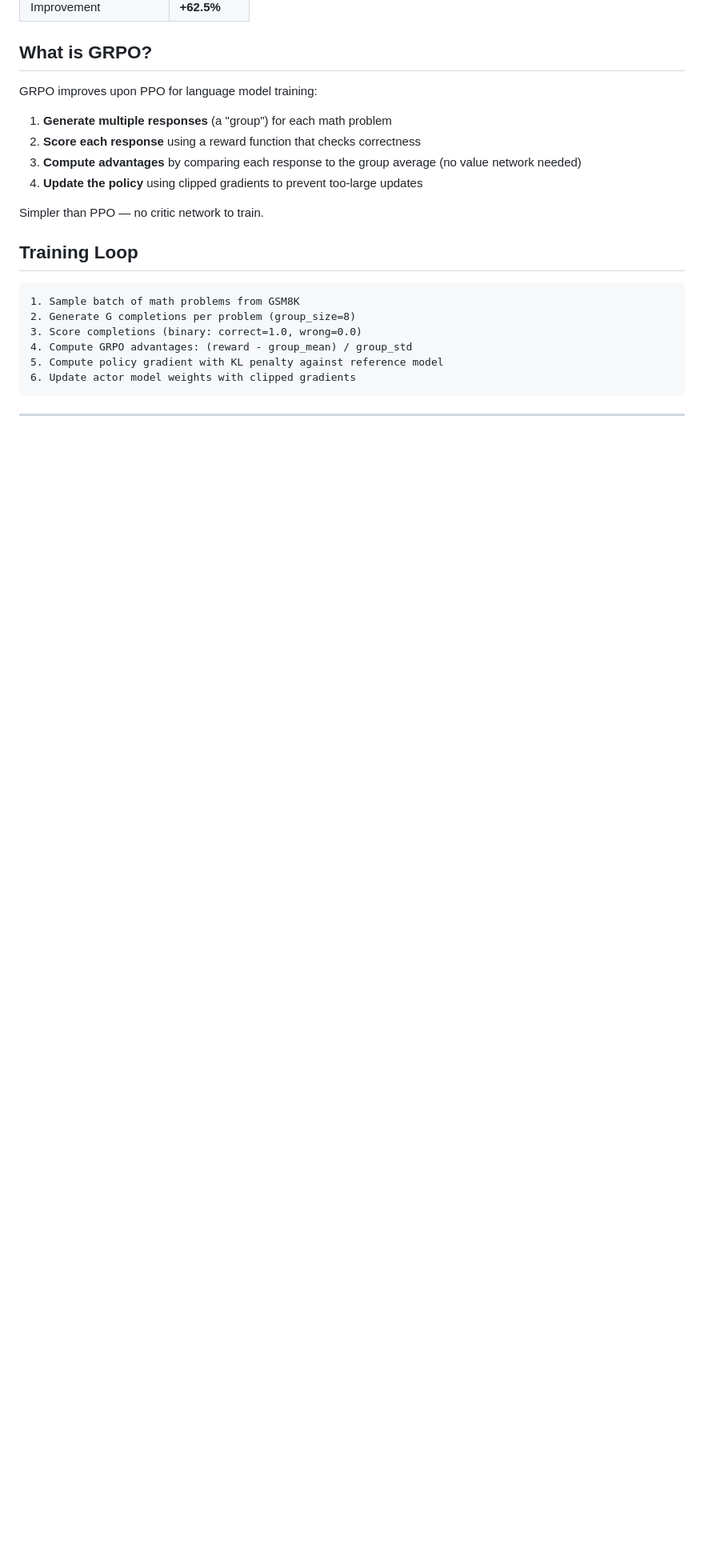
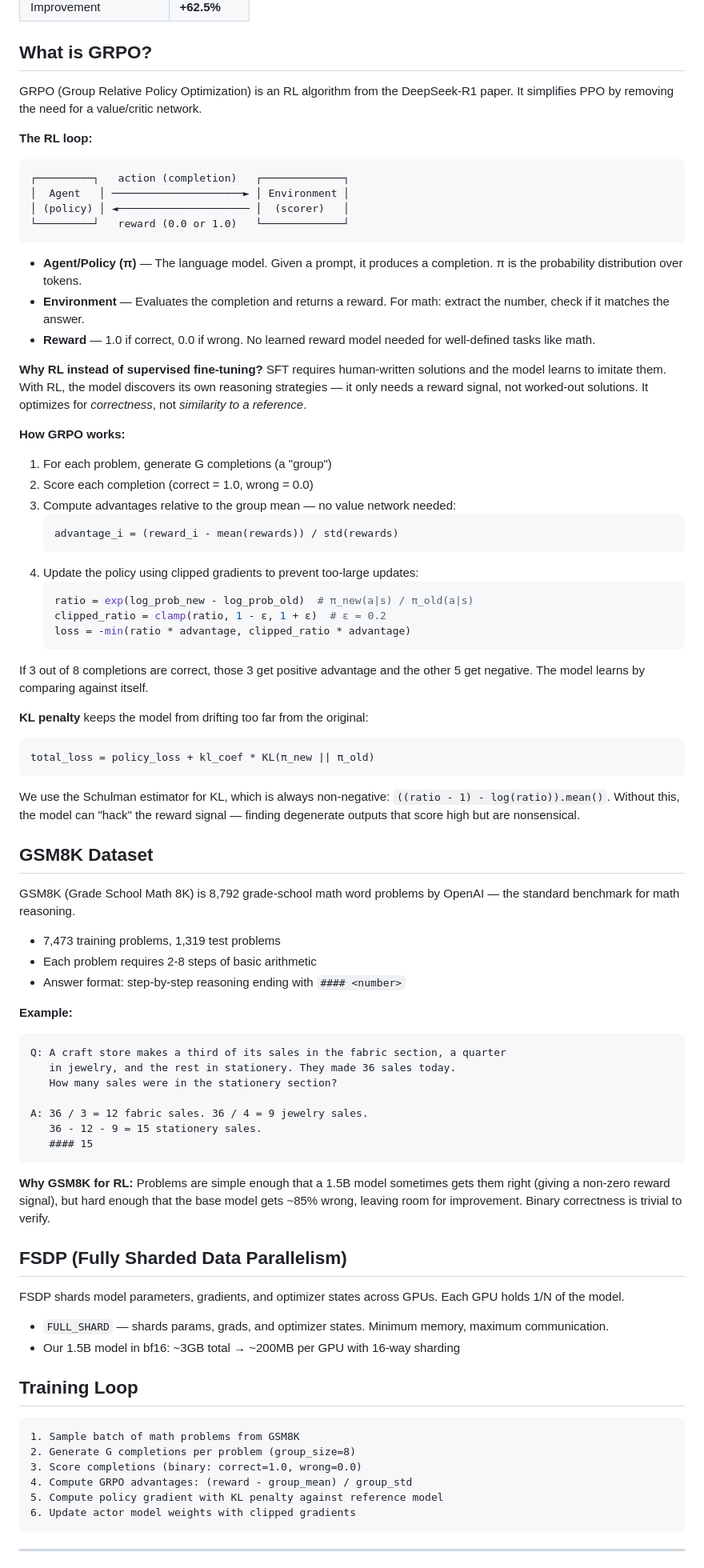
Before and after one commit to harishvs/rl_grpo_qwen_math, a Markdown page: README.md, the part around the change. Shown at 80% size. GitHub-like rendering; blank space fills up the shorter version.

Commit message:
Merge docs/concepts.md into README, remove standalone file

````diff
--- a/README.md
+++ b/README.md
@@ -20,14 +20,75 @@ Qwen2.5-1.5B trained on GSM8K (7,473 problems, 1 epoch) using veRL on 2x p4d.24x
 
 ## What is GRPO?
 
-GRPO improves upon PPO for language model training:
+GRPO (Group Relative Policy Optimization) is an RL algorithm from the DeepSeek-R1 paper. It simplifies PPO by removing the need for a value/critic network.
 
-1. **Generate multiple responses** (a "group") for each math problem
-2. **Score each response** using a reward function that checks correctness
-3. **Compute advantages** by comparing each response to the group average (no value network needed)
-4. **Update the policy** using clipped gradients to prevent too-large updates
+**The RL loop:**
 
-Simpler than PPO — no critic network to train.
+```
+┌─────────┐   action (completion)   ┌─────────────┐
+│  Agent   │ ─────────────────────► │ Environment │
+│ (policy) │ ◄───────────────────── │  (scorer)   │
+└─────────┘   reward (0.0 or 1.0)   └─────────────┘
+```
+
+- **Agent/Policy (π)** — The language model. Given a prompt, it produces a completion. π is the probability distribution over tokens.
+- **Environment** — Evaluates the completion and returns a reward. For math: extract the number, check if it matches the answer.
+- **Reward** — 1.0 if correct, 0.0 if wrong. No learned reward model needed for well-defined tasks like math.
+
+**Why RL instead of supervised fine-tuning?** SFT requires human-written solutions and the model learns to imitate them. With RL, the model discovers its own reasoning strategies — it only needs a reward signal, not worked-out solutions. It optimizes for *correctness*, not *similarity to a reference*.
+
+**How GRPO works:**
+
+1. For each problem, generate G completions (a "group")
+2. Score each completion (correct = 1.0, wrong = 0.0)
+3. Compute advantages relative to the group mean — no value network needed:
+   ```
+   advantage_i = (reward_i - mean(rewards)) / std(rewards)
+   ```
+4. Update the policy using clipped gradients to prevent too-large updates:
+   ```python
+   ratio = exp(log_prob_new - log_prob_old)  # π_new(a|s) / π_old(a|s)
+   clipped_ratio = clamp(ratio, 1 - ε, 1 + ε)  # ε = 0.2
+   loss = -min(ratio * advantage, clipped_ratio * advantage)
+   ```
+
+If 3 out of 8 completions are correct, those 3 get positive advantage and the other 5 get negative. The model learns by comparing against itself.
+
+**KL penalty** keeps the model from drifting too far from the original:
+
+```
+total_loss = policy_loss + kl_coef * KL(π_new || π_old)
+```
+
+We use the Schulman estimator for KL, which is always non-negative: `((ratio - 1) - log(ratio)).mean()`. Without this, the model can "hack" the reward signal — finding degenerate outputs that score high but are nonsensical.
+
+## GSM8K Dataset
+
+GSM8K (Grade School Math 8K) is 8,792 grade-school math word problems by OpenAI — the standard benchmark for math reasoning.
+
+- 7,473 training problems, 1,319 test problems
+- Each problem requires 2-8 steps of basic arithmetic
+- Answer format: step-by-step reasoning ending with `#### <number>`
+
+**Example:**
+```
+Q: A craft store makes a third of its sales in the fabric section, a quarter
+   in jewelry, and the rest in stationery. They made 36 sales today.
+   How many sales were in the stationery section?
+
+A: 36 / 3 = 12 fabric sales. 36 / 4 = 9 jewelry sales.
+   36 - 12 - 9 = 15 stationery sales.
+   #### 15
+```
+
+**Why GSM8K for RL:** Problems are simple enough that a 1.5B model sometimes gets them right (giving a non-zero reward signal), but hard enough that the base model gets ~85% wrong, leaving room for improvement. Binary correctness is trivial to verify.
+
+## FSDP (Fully Sharded Data Parallelism)
+
+FSDP shards model parameters, gradients, and optimizer states across GPUs. Each GPU holds 1/N of the model.
+
+- `FULL_SHARD` — shards params, grads, and optimizer states. Minimum memory, maximum communication.
+- Our 1.5B model in bf16: ~3GB total → ~200MB per GPU with 16-way sharding
 
 ## Training Loop
 
````
Also changed, not shown: docs/concepts.md (deleted, +0 -219 lines).
